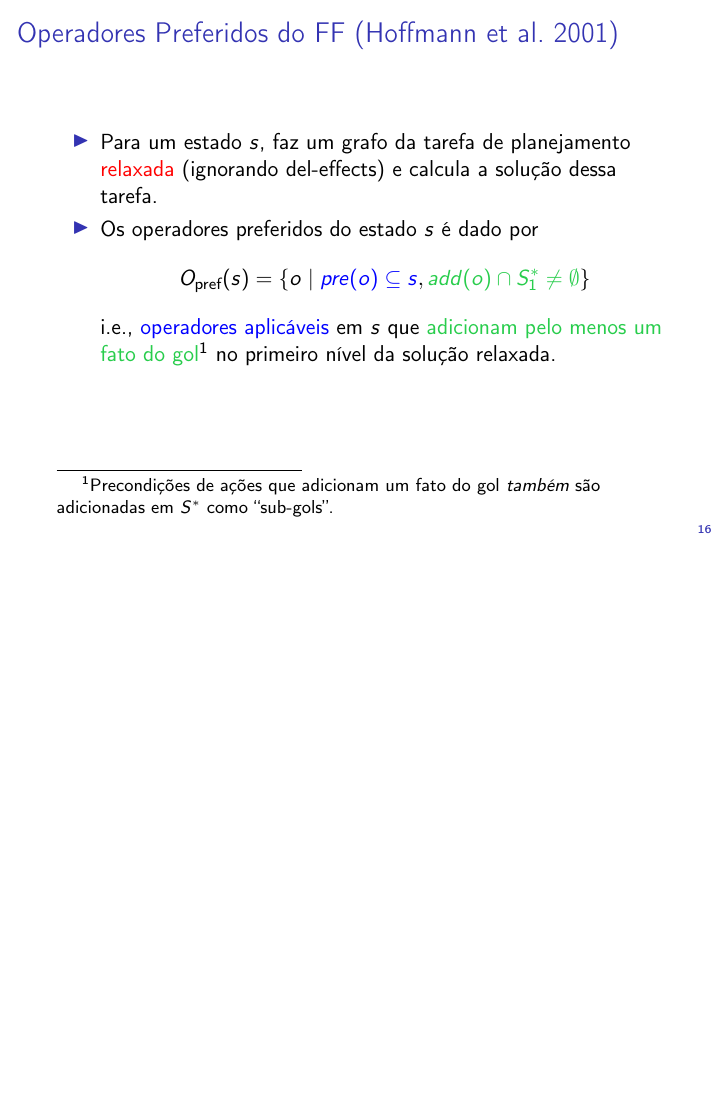
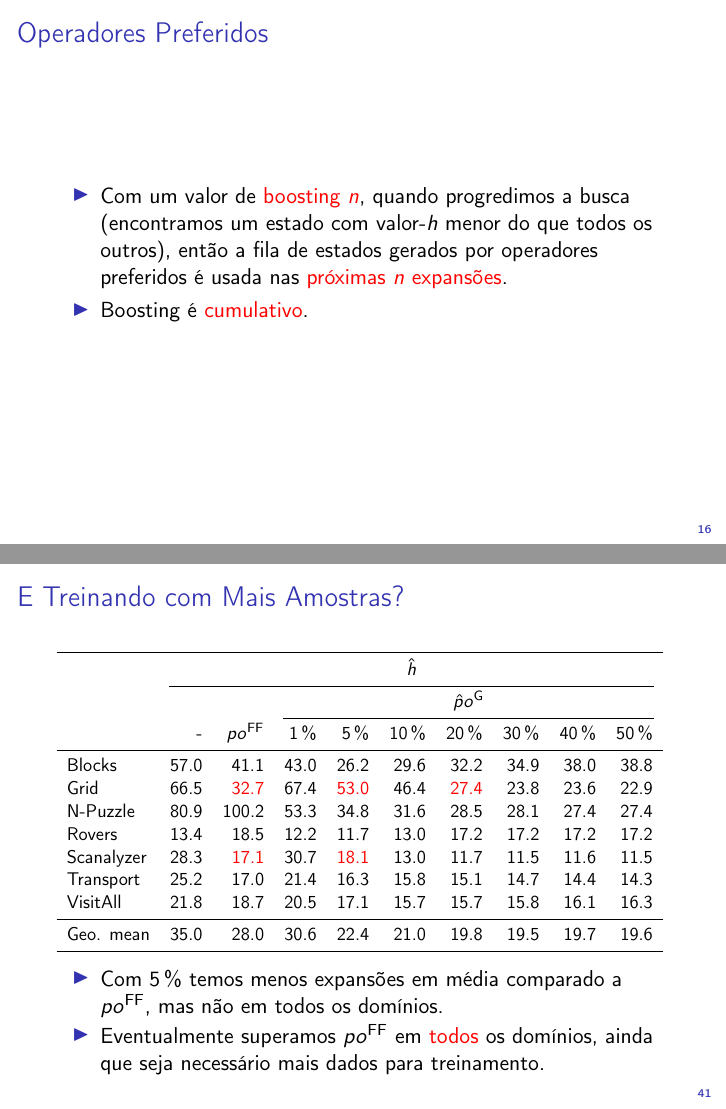
Before and after one commit to pprobst/msc-thesis, LaTeX slides (presentation/main.tex, which reads presentation/tables/learning_discovered_pos_full.tex): page 32 of 122 before the commit and pages 31 and 105 of 123 after it, the two joined at a grey line, the shorter picture padded with empty space. Compiled offline with pdfLaTeX.

Commit message:
Add a full table and some other fixes

```diff
--- a/presentation/main.tex
+++ b/presentation/main.tex
@@ -536,12 +536,23 @@ Planejadores que usam operadores preferidos para \alert{priorizar a expansão de
 \end{itemize}
 \end{frame}
 
+\begin{frame}{Operadores Preferidos}
+\begin{itemize}
+  \item Com um valor de \alert{boosting $n$}, quando progredimos a busca (encontramos um estado com valor-$h$ menor do que todos os outros), então a fila de estados gerados por operadores preferidos é usada nas \alert{próximas $n$ expansões}.
+  \item Boosting é \alert{cumulativo}.
+\end{itemize}
+\end{frame}
+
 \begin{frame}{Operadores Preferidos do FF~(\cite{Hoffmann.Nebel/2001})}
 \begin{itemize}
 \item Para um estado $s$, faz um grafo da tarefa de planejamento \alert{relaxada} (ignorando del-effects) e calcula a solução dessa tarefa.
 \pause
 \item Os operadores preferidos do estado $s$ é dado por $$O_{\text{pref}}(s) = \{o \mid \textblue{pre(o) \subseteq s}, \textgreen{add(o) \cap S_{1}^{*} \neq \emptyset} \}$$
-i.e., \textblue{operadores aplicáveis} em $s$ que \textgreen{adicionam pelo menos um fato do gol}\footnote{Precondições de ações que adicionam um fato do gol \emph{também} são adicionadas em $S^{*}$ como ``sub-gols''.} no primeiro nível da solução relaxada.
+i.e., \textblue{operadores aplicáveis} em $s$ que \textgreen{adicionam pelo menos um fato do gol} no primeiro nível da solução relaxada.
+\pause
+\begin{itemize}
+\item \footnotesize Precondições de ações que adicionam um fato do gol \emph{também} são adicionadas em $S^{*}$ como ``sub-gols''.
+\end{itemize}
 \end{itemize}
 \end{frame}
 
@@ -1332,6 +1341,14 @@ Depois, melhoramos as estimativas com SAI e SUI, extraímos os operadores prefer
 \end{itemize}
 \end{frame}
 
+\begin{frame}{E Treinando com Mais Amostras?}
+\input{tables/learning_discovered_pos_full.tex}
+\begin{itemize}
+ \item Com $5\,\%$ temos menos expansões em média comparado a \poff, mas não em todos os domínios.
+ \item Eventualmente superamos \poff em \alert{todos} os domínios, ainda que seja necessário mais dados para treinamento.
+\end{itemize}
+\end{frame}
+
 \subsection{Comparando \bfsrs e \bfsrw}
 \begin{frame}{\bfsrs vs. \bfsrw}
 \input{tables/comparison_sample.tex}
--- /dev/null
+++ b/presentation/tables/learning_discovered_pos_full.tex
@@ -0,0 +1,23 @@
+\begin{table}[tb]
+\centering
+%\caption[]{Expansões do GBFS guiadas por \hnn sem operadores preferidos e com \poff e \pog, treinado em diferentes tamanhos de conjunto de amostras.} %Rovers maintained the same results from $20\,\%$ onward as they sampled the complete backward state space, which numerically represents approximately $15\,\%$ of the forward state space. }
+\label{tab:learning_discovered_pos_full}
+\resizebox{\columnwidth}{!}{%
+\begin{tabular}{lrrrrrrrrr}
+\toprule
+           &              \multicolumn{9}{c}{\hnn} \\
+\cmidrule(lr){2-10}
+           &     &        & \multicolumn{7}{c}{\pog} \\
+\cmidrule(lr){4-10}
+           & - & \poff & $1\,\%$ & $5\,\%$   & $10\,\%$ & $20\,\%$ & $30\,\%$ & $40\,\%$ & $50\,\%$ \\ \midrule
+Blocks     & 57.0 & 41.1  & 43.0 & 26.2 & 29.6 & 32.2 & 34.9 & 38.0 & 38.8 \\
+Grid       & 66.5 & \alert{32.7}  & 67.4 & \alert{53.0} & 46.4 & \alert{27.4} & 23.8 & 23.6 & 22.9 \\
+N-Puzzle   & 80.9 & 100.2 & 53.3 & 34.8 & 31.6 & 28.5 & 28.1 & 27.4 & 27.4 \\
+Rovers     & 13.4 & 18.5  & 12.2 & 11.7 & 13.0 & 17.2 & 17.2 & 17.2 & 17.2 \\
+Scanalyzer & 28.3 & \alert{17.1}  & 30.7 & \alert{18.1} & 13.0 & 11.7 & 11.5 & 11.6 & 11.5 \\
+Transport  & 25.2 & 17.0  & 21.4 & 16.3 & 15.8 & 15.1 & 14.7 & 14.4 & 14.3 \\
+VisitAll   & 21.8 & 18.7  & 20.5 & 17.1 & 15.7 & 15.7 & 15.8 & 16.1 & 16.3 \\ \midrule
+Geo. mean  & 35.0 & 28.0  & 30.6 & 22.4 & 21.0 & 19.8 & 19.5 & 19.7 & 19.6 \\ \bottomrule
+\end{tabular}
+}
+\end{table}
```
Also changed, not shown: presentation/tables/comparison_sample.tex (+1 -1 lines), presentation/main.tex (14 more changed lines).
